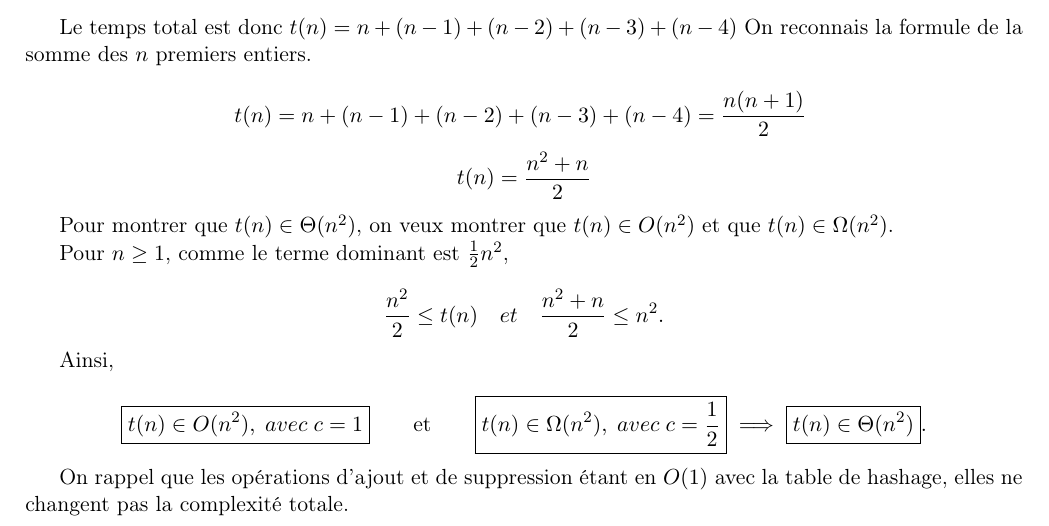
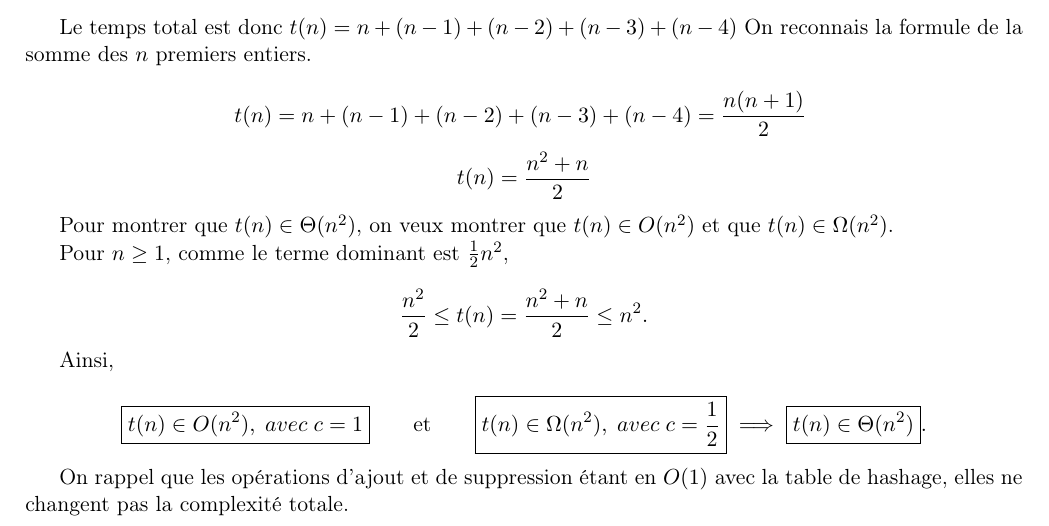
Before and after one commit to AnthonyWro/DEV_IFT436, a LaTeX document (devoir_2/devoir_2.tex): part of page 3 of 7, cut so that both start at the same text. Compiled offline with pdfLaTeX.

Commit message:
nvm j'ai compris

```diff
--- a/devoir_2/devoir_2.tex
+++ b/devoir_2/devoir_2.tex
@@ -325,7 +325,7 @@ $t(n)\in O(n^2)$ et que $t(n)\in\Omega(n^2)$.
 Pour $n\geq1$, comme le terme dominant est $\frac{1}{2}n^2$,
 
 \[
-\frac{n^2}{2}\leq t(n) \quad et \quad \frac{n^2+n}{2}\leq n^2.
+\frac{n^2}{2}\leq t(n)= \frac{n^2+n}{2}\leq n^2.
 \]
 
 Ainsi,
```
Also changed, not shown: devoir_2/devoir_2.pdf, 3 other files.
